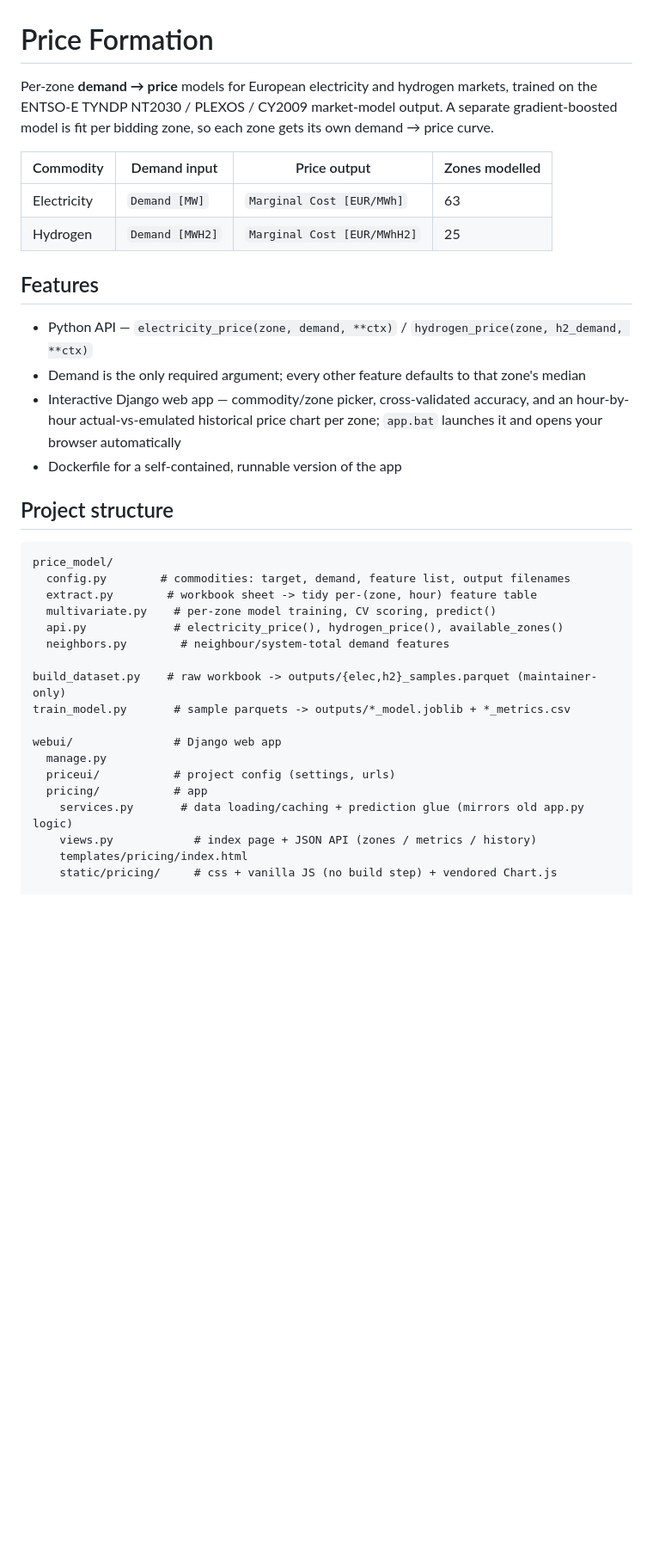
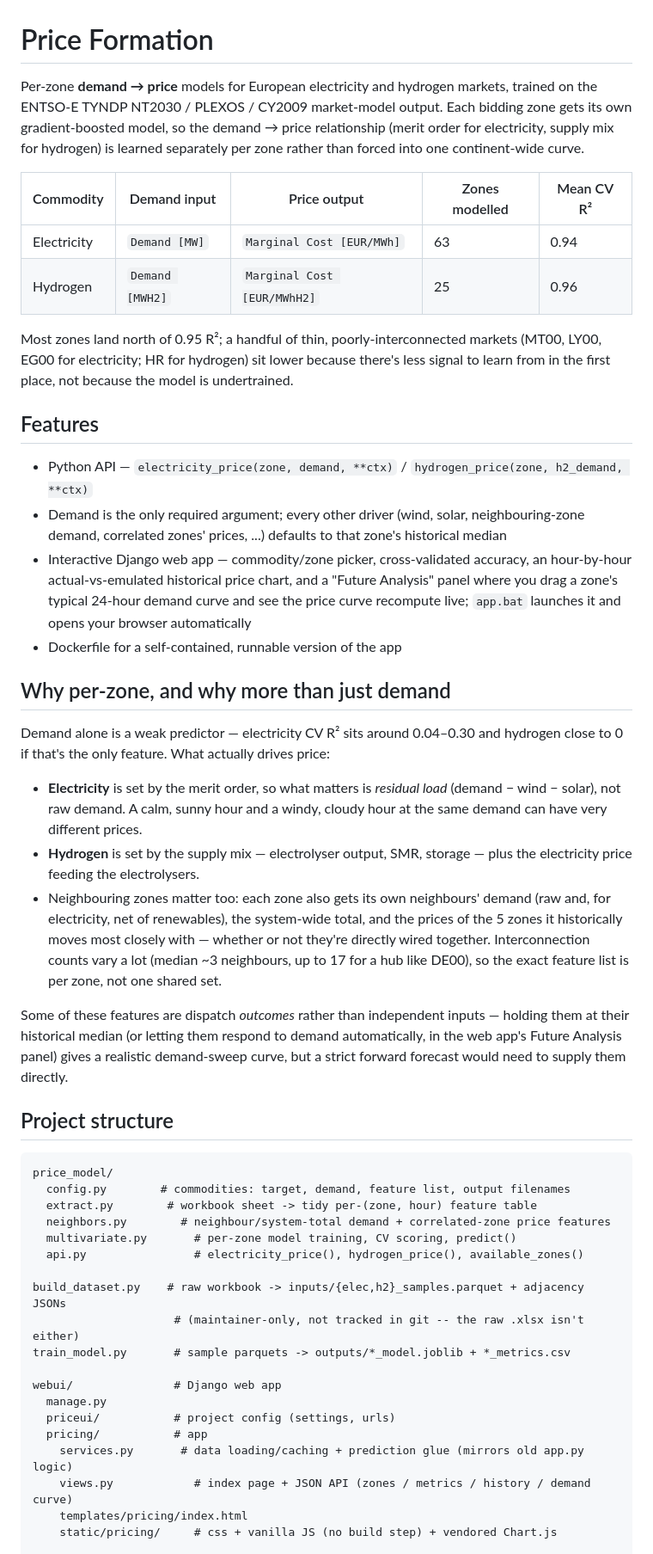
Before and after one commit to Seyed-Amir-Mansouri/European-Electricity-Hydrogen-Market-Price-Emulator, a Markdown page: README.md, the part around one of its changes. Shown at 86% size. Drawn GitHub-style; blank space fills up the shorter version.

Commit message:
Rewrite README to match current features, models, and web app

```diff
--- a/README.md
+++ b/README.md
@@ -1,23 +1,51 @@
 # Price Formation
 
 Per-zone **demand → price** models for European electricity and hydrogen markets, trained
-on the ENTSO-E TYNDP NT2030 / PLEXOS / CY2009 market-model output. A separate
-gradient-boosted model is fit per bidding zone, so each zone gets its own demand → price
-curve.
+on the ENTSO-E TYNDP NT2030 / PLEXOS / CY2009 market-model output. Each bidding zone gets
+its own gradient-boosted model, so the demand → price relationship (merit order for
+electricity, supply mix for hydrogen) is learned separately per zone rather than forced
+into one continent-wide curve.
 
-| Commodity | Demand input | Price output | Zones modelled |
-|-----------|--------------|---------------|----------------|
-| Electricity | `Demand [MW]` | `Marginal Cost [EUR/MWh]` | 63 |
-| Hydrogen | `Demand [MWH2]` | `Marginal Cost [EUR/MWhH2]` | 25 |
+| Commodity | Demand input | Price output | Zones modelled | Mean CV R² |
+|-----------|--------------|---------------|----------------|------------|
+| Electricity | `Demand [MW]` | `Marginal Cost [EUR/MWh]` | 63 | 0.94 |
+| Hydrogen | `Demand [MWH2]` | `Marginal Cost [EUR/MWhH2]` | 25 | 0.96 |
+
+Most zones land north of 0.95 R²; a handful of thin, poorly-interconnected markets
+(MT00, LY00, EG00 for electricity; HR for hydrogen) sit lower because there's less signal
+to learn from in the first place, not because the model is undertrained.
 
 ## Features
 
 - Python API — `electricity_price(zone, demand, **ctx)` / `hydrogen_price(zone, h2_demand, **ctx)`
-- Demand is the only required argument; every other feature defaults to that zone's median
-- Interactive Django web app — commodity/zone picker, cross-validated accuracy, and an
-  hour-by-hour actual-vs-emulated historical price chart per zone; `app.bat` launches it
-  and opens your browser automatically
+- Demand is the only required argument; every other driver (wind, solar, neighbouring-zone
+  demand, correlated zones' prices, ...) defaults to that zone's historical median
+- Interactive Django web app — commodity/zone picker, cross-validated accuracy, an
+  hour-by-hour actual-vs-emulated historical price chart, and a "Future Analysis" panel
+  where you drag a zone's typical 24-hour demand curve and see the price curve recompute
+  live; `app.bat` launches it and opens your browser automatically
 - Dockerfile for a self-contained, runnable version of the app
+
+## Why per-zone, and why more than just demand
+
+Demand alone is a weak predictor — electricity CV R² sits around 0.04–0.30 and hydrogen
+close to 0 if that's the only feature. What actually drives price:
+
+- **Electricity** is set by the merit order, so what matters is *residual load*
+  (demand − wind − solar), not raw demand. A calm, sunny hour and a windy, cloudy hour at
+  the same demand can have very different prices.
+- **Hydrogen** is set by the supply mix — electrolyser output, SMR, storage — plus the
+  electricity price feeding the electrolysers.
+- Neighbouring zones matter too: each zone also gets its own neighbours' demand (raw and,
+  for electricity, net of renewables), the system-wide total, and the prices of the 5
+  zones it historically moves most closely with — whether or not they're directly wired
+  together. Interconnection counts vary a lot (median ~3 neighbours, up to 17 for a hub
+  like DE00), so the exact feature list is per zone, not one shared set.
+
+Some of these features are dispatch *outcomes* rather than independent inputs — holding
+them at their historical median (or letting them respond to demand automatically, in the
+web app's Future Analysis panel) gives a realistic demand-sweep curve, but a strict
+forward forecast would need to supply them directly.
 
 ## Project structure
 
@@ -25,11 +53,12 @@ curve.
 price_model/
   config.py        # commodities: target, demand, feature list, output filenames
   extract.py        # workbook sheet -> tidy per-(zone, hour) feature table
-  multivariate.py    # per-zone model training, CV scoring, predict()
-  api.py             # electricity_price(), hydrogen_price(), available_zones()
-  neighbors.py        # neighbour/system-total demand features
+  neighbors.py        # neighbour/system-total demand + correlated-zone price features
+  multivariate.py       # per-zone model training, CV scoring, predict()
+  api.py                # electricity_price(), hydrogen_price(), available_zones()
 
-build_dataset.py    # raw workbook -> outputs/{elec,h2}_samples.parquet (maintainer-only)
+build_dataset.py    # raw workbook -> inputs/{elec,h2}_samples.parquet + adjacency JSONs
+                     # (maintainer-only, not tracked in git -- the raw .xlsx isn't either)
 train_model.py       # sample parquets -> outputs/*_model.joblib + *_metrics.csv
 
 webui/               # Django web app
@@ -37,7 +66,7 @@ webui/               # Django web app
   priceui/           # project config (settings, urls)
   pricing/           # app
     services.py       # data loading/caching + prediction glue (mirrors old app.py logic)
-    views.py            # index page + JSON API (zones / metrics / history)
+    views.py            # index page + JSON API (zones / metrics / history / demand curve)
     templates/pricing/index.html
     static/pricing/     # css + vanilla JS (no build step) + vendored Chart.js
 
```
Also changed, not shown: other parts of README.md (+16 -9 lines).
